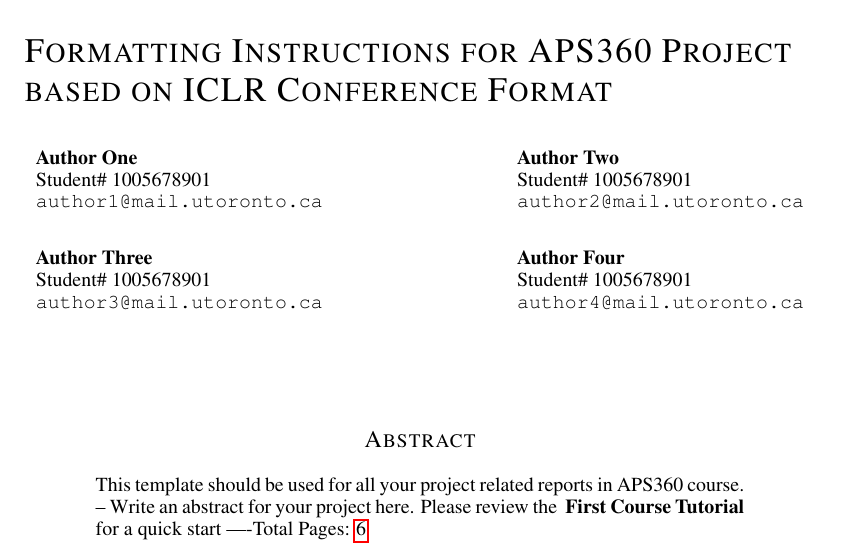
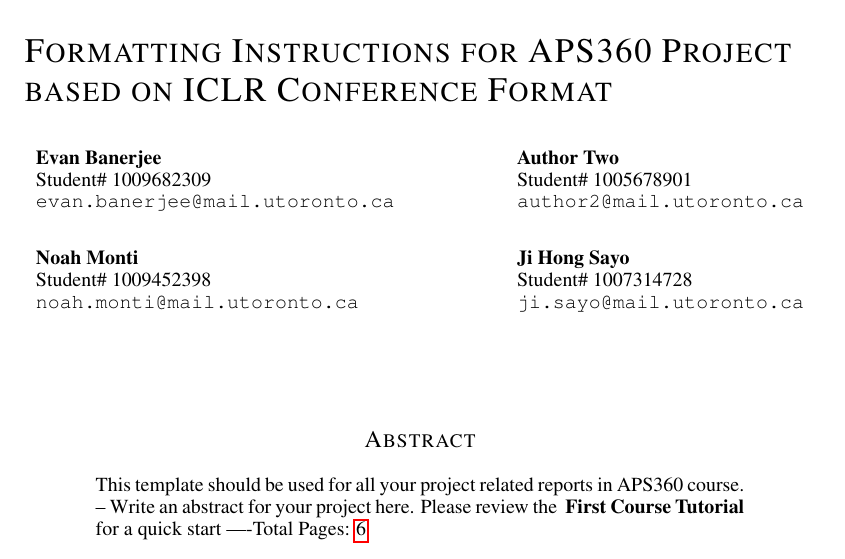
Before and after one commit to Evan-Banerjee/aps360, a LaTeX paper (APS360_Project.tex): part of page 1 of 6, cut so that both start at the same text. Compiled offline with pdfLaTeX.

Commit message:
Added some student info, added group #

```diff
--- a/APS360_Project.tex
+++ b/APS360_Project.tex
@@ -9,7 +9,7 @@
 %\newcommand{\apsname}{Final Report}
 
 %######## APS360: Put your Group Number here
-\newcommand{\gpnumber}{7}
+\newcommand{\gpnumber}{20}
 
 \usepackage{hyperref}
 \usepackage{url}
@@ -21,21 +21,21 @@ based on ICLR Conference Format}
 
 
 %######## APS360: Put your names, student IDs and Emails here
-\author{Author One  \\
-Student\# 1005678901\\
-\texttt{author1@mail.utoronto.ca} \\
+\author{Evan Banerjee  \\
+Student\# 1009682309\\
+\texttt{evan.banerjee@mail.utoronto.ca} \\
 \And
 Author Two  \\
 Student\# 1005678901 \\
 \texttt{author2@mail.utoronto.ca} \\
 \AND
-Author Three  \\
-Student\# 1005678901 \\
-\texttt{author3@mail.utoronto.ca} \\
+Noah Monti  \\
+Student\# 1009452398 \\
+\texttt{noah.monti@mail.utoronto.ca} \\
 \And
-Author Four \\
-Student\# 1005678901 \\
-\texttt{author4@mail.utoronto.ca} \\
+Ji Hong Sayo \\
+Student\# 1007314728 \\
+\texttt{ji.sayo@mail.utoronto.ca} \\
 \AND
 }
 
```
Also changed, not shown: APS360_Project.pdf.
